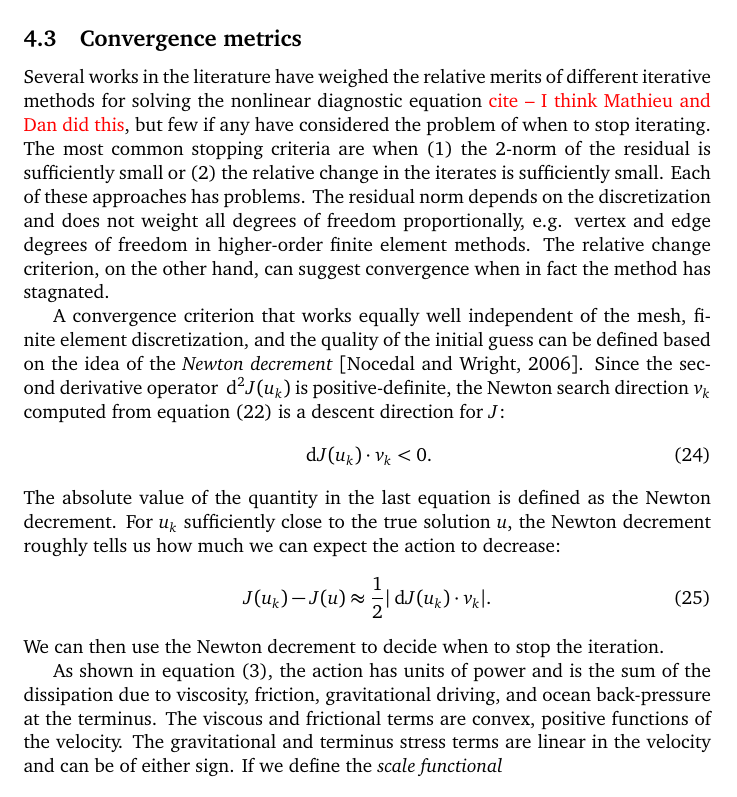
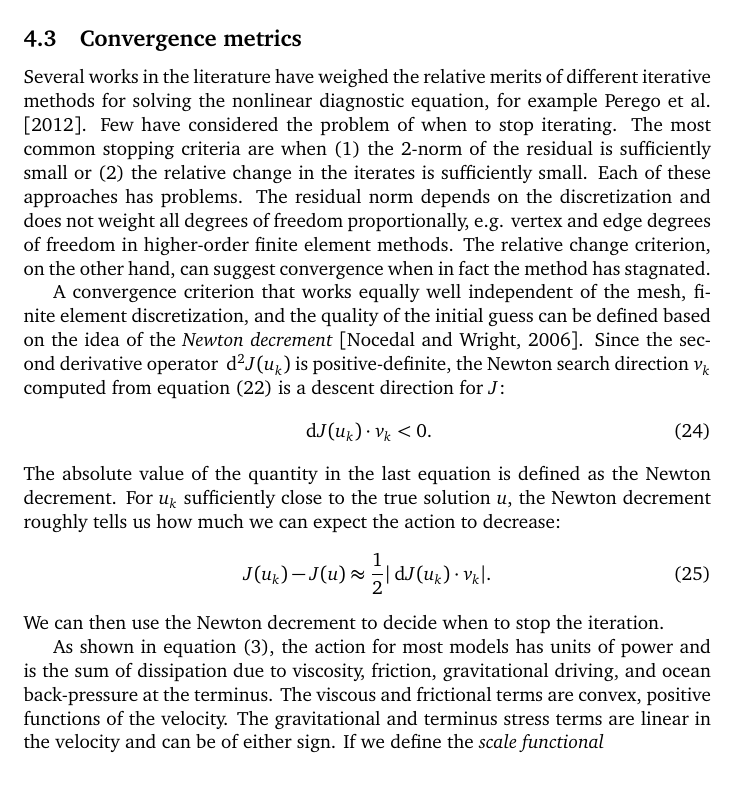
Before and after one commit to icepack/icepack-paper, a LaTeX paper (icepack.tex): part of page 15 of 32 before the commit and part of page 15 of 33 after it, cut so that both start at the same text. Compiled offline with pdfLaTeX.

Commit message:
Add reference on Picard vs Newton

```diff
--- a/icepack.tex
+++ b/icepack.tex
@@ -506,7 +506,8 @@ By contrast, a damped Newton procedure using a line search that satisfies the Ar
 
 \subsection{Convergence metrics} \label{sec:convergence-criteria}
 
-Several works in the literature have weighed the relative merits of different iterative methods for solving the nonlinear diagnostic equation \textcolor{red}{cite -- I think Mathieu and Dan did this}, but few if any have considered the problem of when to stop iterating.
+Several works in the literature have weighed the relative merits of different iterative methods for solving the nonlinear diagnostic equation, for example \citet{perego2012parallel}.
+Few have considered the problem of when to stop iterating.
 The most common stopping criteria are when (1) the 2-norm of the residual is sufficiently small or (2) the relative change in the iterates is sufficiently small.
 Each of these approaches has problems.
 The residual norm depends on the discretization and does not weight all degrees of freedom proportionally, e.g. vertex and edge degrees of freedom in higher-order finite element methods.
@@ -524,7 +525,7 @@ For $u_k$ sufficiently close to the true solution $u$, the Newton decrement roug
 \end{equation}
 We can then use the Newton decrement to decide when to stop the iteration.
 
-As shown in equation \eqref{action-functional}, the action has units of power and is the sum of the dissipation due to viscosity, friction, gravitational driving, and ocean back-pressure at the terminus.
+As shown in equation \eqref{action-functional}, the action for most models has units of power and is the sum of dissipation due to viscosity, friction, gravitational driving, and ocean back-pressure at the terminus.
 The viscous and frictional terms are convex, positive functions of the velocity.
 The gravitational and terminus stress terms are linear in the velocity and can be of either sign.
 If we define the \emph{scale functional}
```
Also changed, not shown: icepack.bib (+12 -0 lines).
